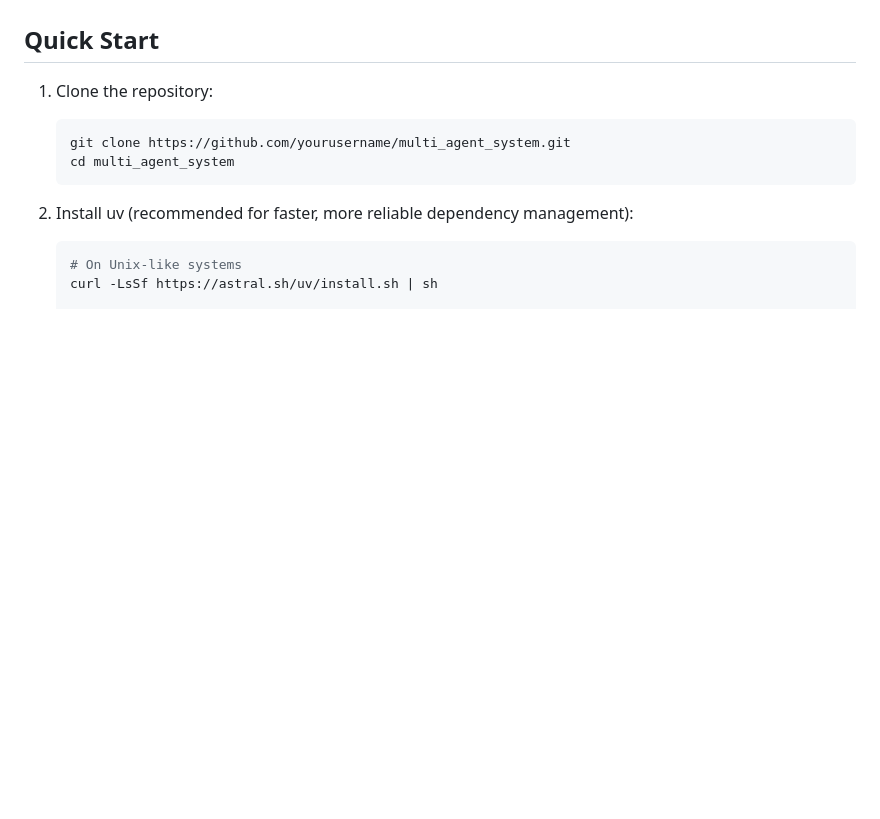
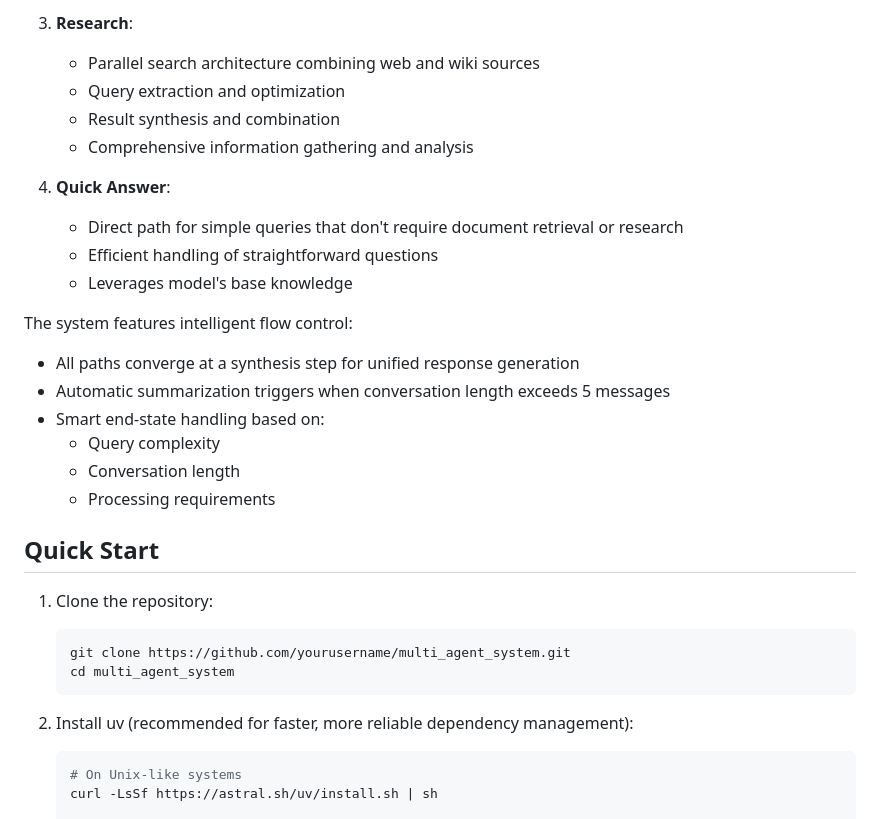
Before and after one commit to cgoncalves94/multi_agent_system, a Markdown page: README.md, the part around the change printed below. Drawn GitHub-style; blank space fills up the shorter version.

```diff
--- a/README.md
+++ b/README.md
@@ -15,3 +33,21 @@ A sophisticated multi-agent system implementing RAG (Retrieval-Augmented Generat
+3. **Research**:
+   - Parallel search architecture combining web and wiki sources
+   - Query extraction and optimization
+   - Result synthesis and combination
+   - Comprehensive information gathering and analysis
+
+4. **Quick Answer**:
+   - Direct path for simple queries that don't require document retrieval or research
+   - Efficient handling of straightforward questions
+   - Leverages model's base knowledge
+
+The system features intelligent flow control:
+- All paths converge at a synthesis step for unified response generation
+- Automatic summarization triggers when conversation length exceeds 5 messages
+- Smart end-state handling based on:
+  - Query complexity
+  - Conversation length
+  - Processing requirements
 
 ## Quick Start
 
```
Also changed, not shown: other parts of README.md (+19 -1 lines), docs/images/architecture.png (added).
